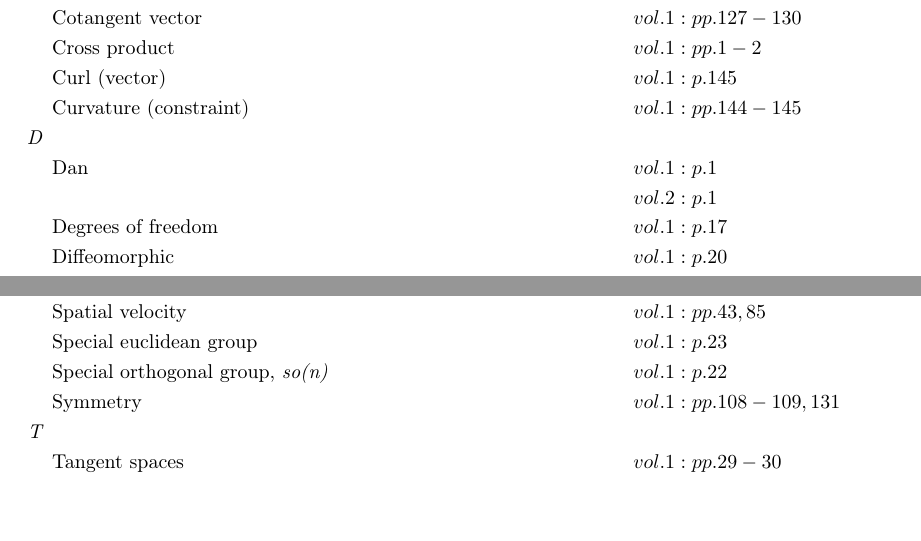
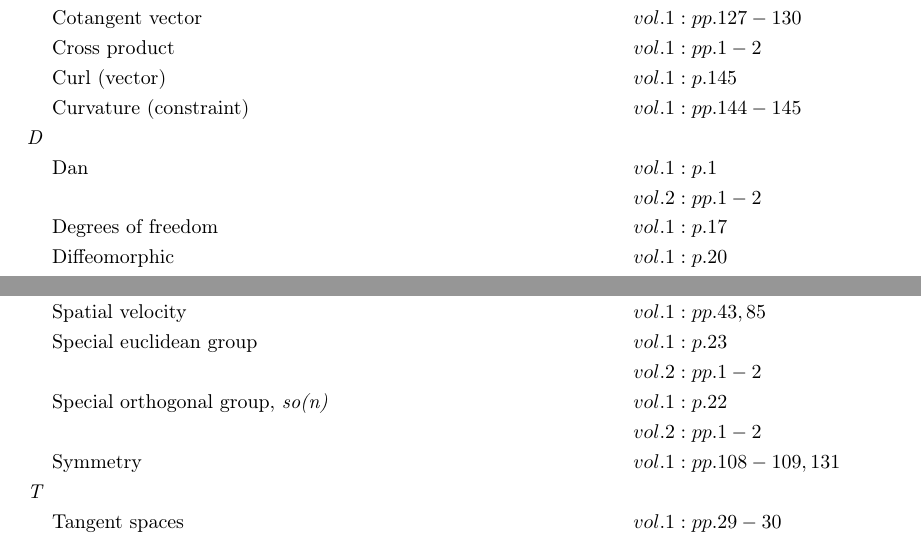
Before and after one commit to danhagen/Journal_Index, a LaTeX document (main.tex): two parts of pages 1 and 3 of 3, joined at a grey line, cut so that both start at the same text, the shorter picture padded with empty space. Compiled offline with pdfLaTeX.

Commit message:
Adding to Index!

```diff
--- a/main.tex
+++ b/main.tex
@@ -103,7 +103,9 @@
 &\text{Shape trajectory} \hspace*{6em}&& vol. 1: p. 105\\
 &\text{Spatial velocity} \hspace*{6em}&& vol. 1: pp. 43, 85\\
 &\text{Special euclidean group} \hspace*{6em}&& vol. 1: p. 23\\
+& && vol. 2: pp. 1-2\\
 &\text{Special orthogonal group, \emph{so(n)}} \hspace*{6em}&& vol. 1: p. 22\\
+& && vol. 2: pp. 1-2\\
 &\text{Symmetry} \hspace*{6em}&& vol. 1: pp. 108-109, 131\\
 \textit{T\hspace{0.5em}} \\&\text{Tangent spaces} \hspace*{6em}&& vol. 1: pp. 29-30\\
 &\text{Tensor product} \hspace*{6em}&& vol. 1: p. 20\\
```
Also changed, not shown: main.pdf, main.tex (2 more changed lines), 1 other file.
